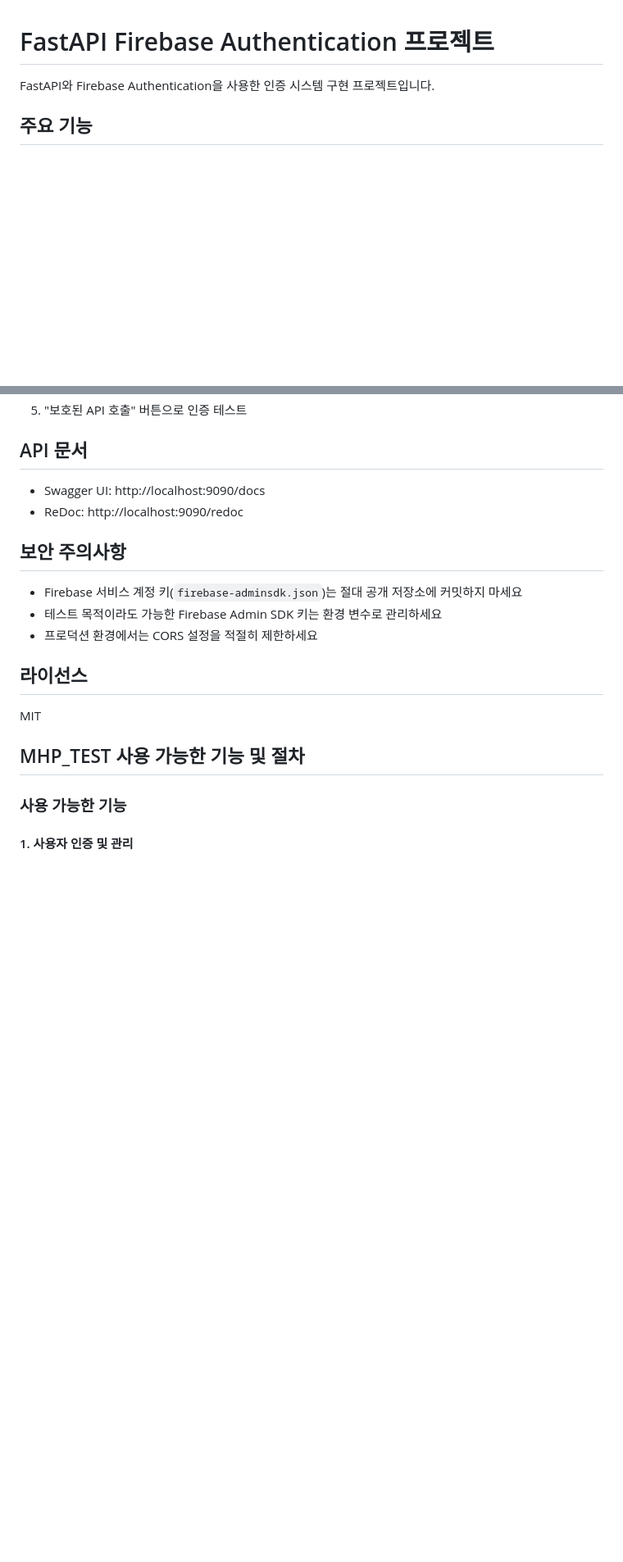
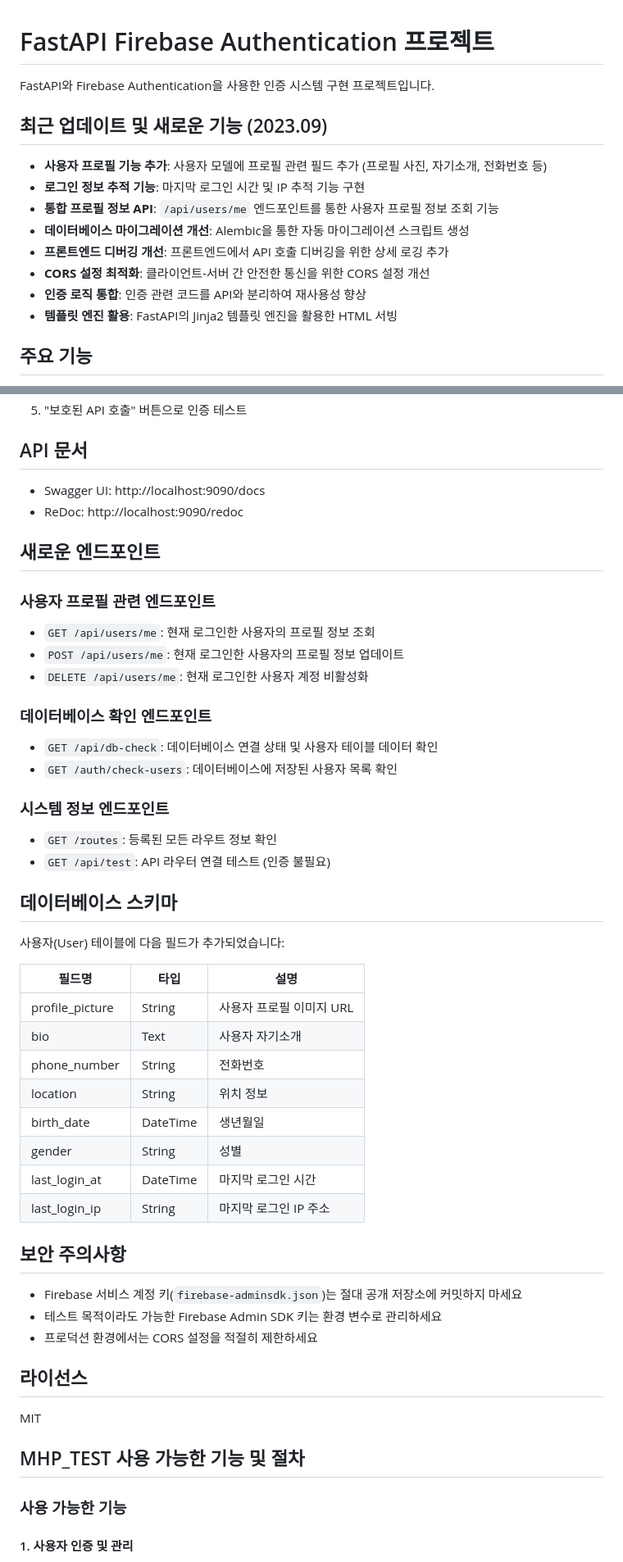
Before and after one commit to pob124/GoodMorning_BackEnd, a Markdown page: README.md, 2 parts joined by grey strips. Shown at 82% size. Drawn GitHub-style; blank space fills up the shorter version.

Commit message:
README.md 업데이트

```diff
--- a/README.md
+++ b/README.md
@@ -1,6 +1,17 @@
 # FastAPI Firebase Authentication 프로젝트
 
 FastAPI와 Firebase Authentication을 사용한 인증 시스템 구현 프로젝트입니다.
+
+## 최근 업데이트 및 새로운 기능 (2023.09)
+
+- **사용자 프로필 기능 추가**: 사용자 모델에 프로필 관련 필드 추가 (프로필 사진, 자기소개, 전화번호 등)
+- **로그인 정보 추적 기능**: 마지막 로그인 시간 및 IP 추적 기능 구현
+- **통합 프로필 정보 API**: `/api/users/me` 엔드포인트를 통한 사용자 프로필 정보 조회 기능
+- **데이터베이스 마이그레이션 개선**: Alembic을 통한 자동 마이그레이션 스크립트 생성
+- **프론트엔드 디버깅 개선**: 프론트엔드에서 API 호출 디버깅을 위한 상세 로깅 추가
+- **CORS 설정 최적화**: 클라이언트-서버 간 안전한 통신을 위한 CORS 설정 개선
+- **인증 로직 통합**: 인증 관련 코드를 API와 분리하여 재사용성 향상
+- **템플릿 엔진 활용**: FastAPI의 Jinja2 템플릿 엔진을 활용한 HTML 서빙
 
 ## 주요 기능
 
@@ -212,6 +223,39 @@ pytest -v app/tests
 - Swagger UI: http://localhost:9090/docs
 - ReDoc: http://localhost:9090/redoc
 
+## 새로운 엔드포인트
+
+### 사용자 프로필 관련 엔드포인트
+
+- `GET /api/users/me`: 현재 로그인한 사용자의 프로필 정보 조회
+- `POST /api/users/me`: 현재 로그인한 사용자의 프로필 정보 업데이트
+- `DELETE /api/users/me`: 현재 로그인한 사용자 계정 비활성화
+
+### 데이터베이스 확인 엔드포인트
+
+- `GET /api/db-check`: 데이터베이스 연결 상태 및 사용자 테이블 데이터 확인
+- `GET /auth/check-users`: 데이터베이스에 저장된 사용자 목록 확인
+
+### 시스템 정보 엔드포인트
+
+- `GET /routes`: 등록된 모든 라우트 정보 확인
+- `GET /api/test`: API 라우터 연결 테스트 (인증 불필요)
+
+## 데이터베이스 스키마
+
+사용자(User) 테이블에 다음 필드가 추가되었습니다:
+
+| 필드명 | 타입 | 설명 |
+|--------|------|------|
+| profile_picture | String | 사용자 프로필 이미지 URL |
+| bio | Text | 사용자 자기소개 |
+| phone_number | String | 전화번호 |
+| location | String | 위치 정보 |
+| birth_date | DateTime | 생년월일 |
+| gender | String | 성별 |
+| last_login_at | DateTime | 마지막 로그인 시간 |
+| last_login_ip | String | 마지막 로그인 IP 주소 |
+
 ## 보안 주의사항
 
 - Firebase 서비스 계정 키(`firebase-adminsdk.json`)는 절대 공개 저장소에 커밋하지 마세요
```
Also changed, not shown: other parts of README.md (+86 -0 lines).
